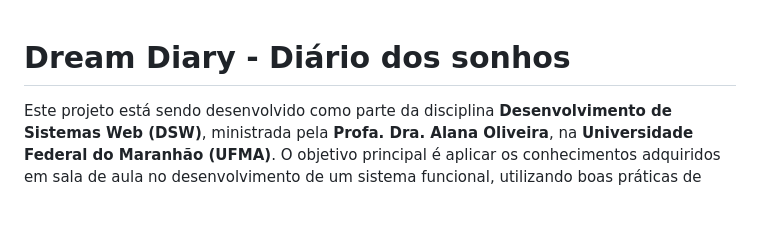
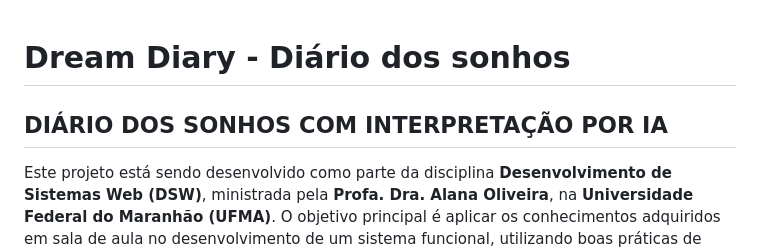
Before and after one commit to devmarcosantonio/dreamDiary, a Markdown page: README.md, the part around the change. GitHub-like rendering; blank space fills up the shorter version.

```diff
--- a/README.md
+++ b/README.md
@@ -1,4 +1,6 @@
 # Dream Diary - Diário dos sonhos
+
+## DIÁRIO DOS SONHOS COM INTERPRETAÇÃO POR IA
 
 Este projeto está sendo desenvolvido como parte da disciplina **Desenvolvimento de Sistemas Web (DSW)**, ministrada pela **Profa. Dra. Alana Oliveira**, na **Universidade Federal do Maranhão (UFMA)**. O objetivo principal é aplicar os conhecimentos adquiridos em sala de aula no desenvolvimento de um sistema funcional, utilizando boas práticas de programação, usabilidade e tecnologias modernas para a criação de aplicações web.
 
```
